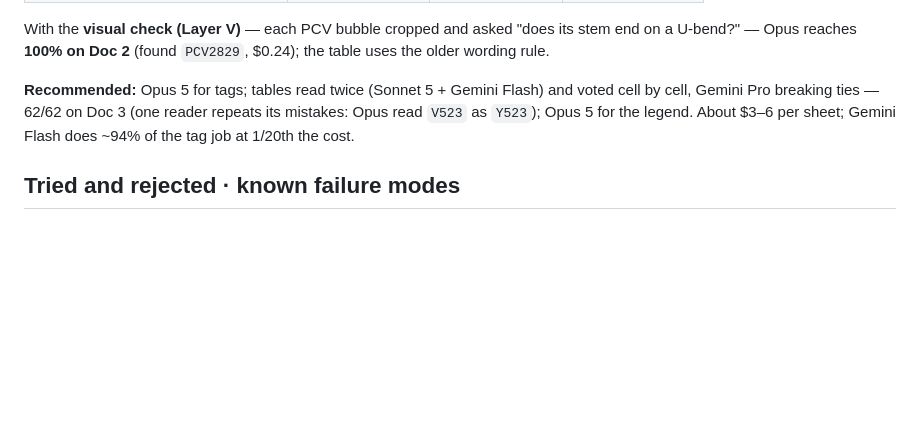
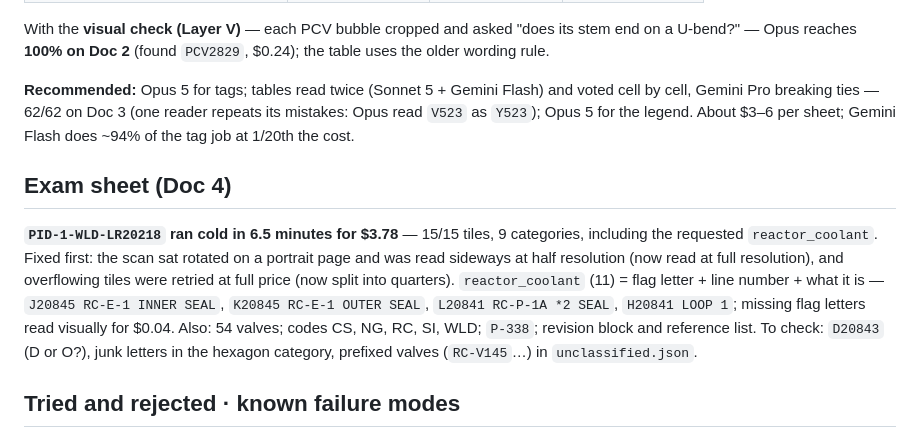
Before and after one commit to SAIGANESH02/Document-Extractor, a Markdown page: WRITEUP_ONE_PAGE.md, the part around the change. Rendered like a GitHub page; blank space fills up the shorter version.

```diff
--- a/WRITEUP_ONE_PAGE.md
+++ b/WRITEUP_ONE_PAGE.md
@@ -34,6 +34,17 @@ With the **visual check (Layer V)** — each PCV bubble cropped and asked "does
 **Recommended:** Opus 5 for tags; tables read twice (Sonnet 5 + Gemini Flash) and voted cell by cell, Gemini Pro breaking ties —
 62/62 on Doc 3 (one reader repeats its mistakes: Opus read `V523` as `Y523`); Opus 5 for the legend. About $3–6 per sheet; Gemini Flash does ~94% of the tag job at 1/20th the cost.
 
+## Exam sheet (Doc 4)
+
+**`PID-1-WLD-LR20218` ran cold in 6.5 minutes for $3.78** — 15/15 tiles, 9 categories, including the
+requested `reactor_coolant`. Fixed first: the scan sat rotated on a portrait page and was read sideways
+at half resolution (now read at full resolution), and overflowing tiles were retried at full price (now
+split into quarters). `reactor_coolant` (11) = flag letter + line number + what it is — `J20845 RC-E-1
+INNER SEAL`, `K20845 RC-E-1 OUTER SEAL`, `L20841 RC-P-1A *2 SEAL`, `H20841 LOOP 1`; missing flag letters
+read visually for $0.04. Also: 54 valves; codes CS, NG, RC, SI, WLD; `P-338`; revision block and
+reference list. To check: `D20843` (D or O?), junk letters in the hexagon category, prefixed valves
+(`RC-V145`…) in `unclassified.json`.
+
 ## Tried and rejected · known failure modes
 
 **Rejected:** Tesseract (zero tags) · whole-page vision calls (tags shrunk) · escalating on the model's
```
Also changed, not shown: WRITEUP.md (+36 -0 lines).
